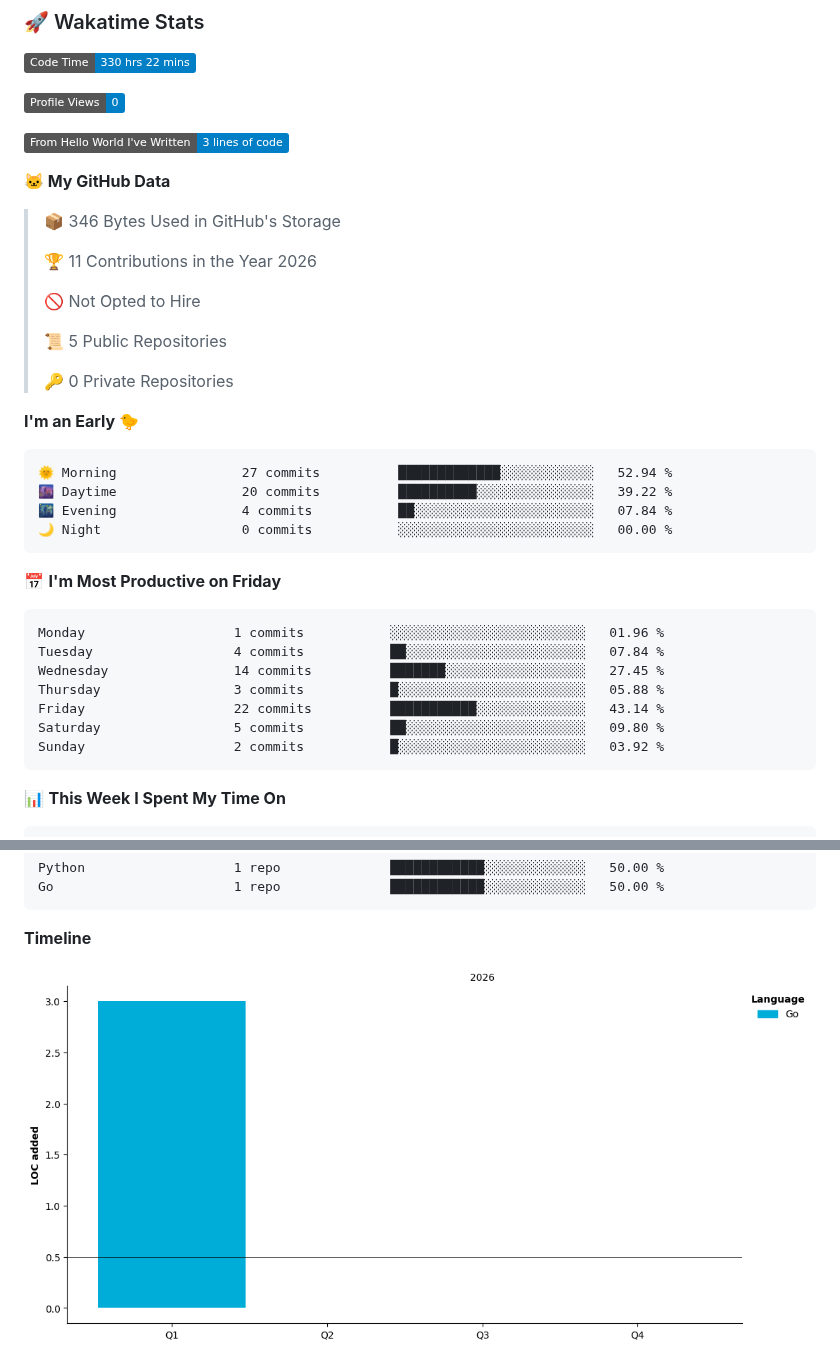
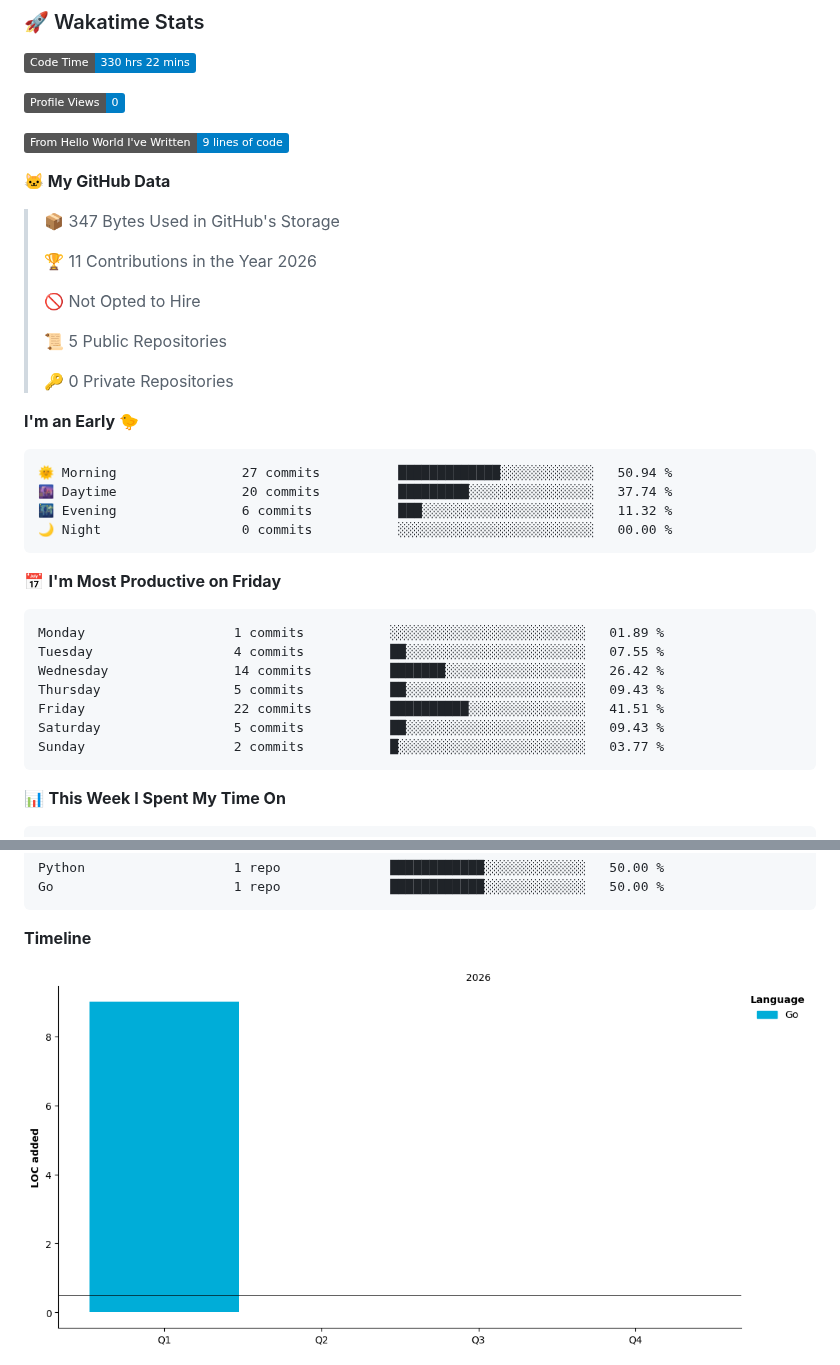
Before and after one commit to liumy-lay/liumy-lay, a Markdown page: README.md, 2 parts joined by grey strips. Drawn GitHub-style; pictures changed too: assets/bar_graph.png; badges without logos.

Commit message:
Updated with Dev Metrics

````diff
--- a/README.md
+++ b/README.md
@@ -9,11 +9,11 @@
 
 ![Profile Views](http://img.shields.io/badge/Profile%20Views-0-blue?style=flat)
 
-![Lines of code](https://img.shields.io/badge/From%20Hello%20World%20I%27ve%20Written-3%20lines%20of%20code-blue?style=flat)
+![Lines of code](https://img.shields.io/badge/From%20Hello%20World%20I%27ve%20Written-9%20lines%20of%20code-blue?style=flat)
 
 **🐱 My GitHub Data**
 
-> 📦 346 Bytes Used in GitHub's Storage
+> 📦 347 Bytes Used in GitHub's Storage
  >
 > 🏆 11 Contributions in the Year 2026
  >
@@ -26,21 +26,21 @@
 **I'm an Early 🐤**
 
 ```text
-🌞 Morning                27 commits          █████████████░░░░░░░░░░░░   52.94 %
-🌆 Daytime                20 commits          ██████████░░░░░░░░░░░░░░░   39.22 %
-🌃 Evening                4 commits           ██░░░░░░░░░░░░░░░░░░░░░░░   07.84 %
+🌞 Morning                27 commits          █████████████░░░░░░░░░░░░   50.94 %
+🌆 Daytime                20 commits          █████████░░░░░░░░░░░░░░░░   37.74 %
+🌃 Evening                6 commits           ███░░░░░░░░░░░░░░░░░░░░░░   11.32 %
 🌙 Night                  0 commits           ░░░░░░░░░░░░░░░░░░░░░░░░░   00.00 %
 ```
 📅 **I'm Most Productive on Friday**
 
 ```text
-Monday                   1 commits           ░░░░░░░░░░░░░░░░░░░░░░░░░   01.96 %
-Tuesday                  4 commits           ██░░░░░░░░░░░░░░░░░░░░░░░   07.84 %
-Wednesday                14 commits          ███████░░░░░░░░░░░░░░░░░░   27.45 %
-Thursday                 3 commits           █░░░░░░░░░░░░░░░░░░░░░░░░   05.88 %
-Friday                   22 commits          ███████████░░░░░░░░░░░░░░   43.14 %
-Saturday                 5 commits           ██░░░░░░░░░░░░░░░░░░░░░░░   09.80 %
-Sunday                   2 commits           █░░░░░░░░░░░░░░░░░░░░░░░░   03.92 %
+Monday                   1 commits           ░░░░░░░░░░░░░░░░░░░░░░░░░   01.89 %
+Tuesday                  4 commits           ██░░░░░░░░░░░░░░░░░░░░░░░   07.55 %
+Wednesday                14 commits          ███████░░░░░░░░░░░░░░░░░░   26.42 %
+Thursday                 5 commits           ██░░░░░░░░░░░░░░░░░░░░░░░   09.43 %
+Friday                   22 commits          ██████████░░░░░░░░░░░░░░░   41.51 %
+Saturday                 5 commits           ██░░░░░░░░░░░░░░░░░░░░░░░   09.43 %
+Sunday                   2 commits           █░░░░░░░░░░░░░░░░░░░░░░░░   03.77 %
 ```
 
 
````
Also changed, not shown: other parts of README.md (+1 -1 lines).
